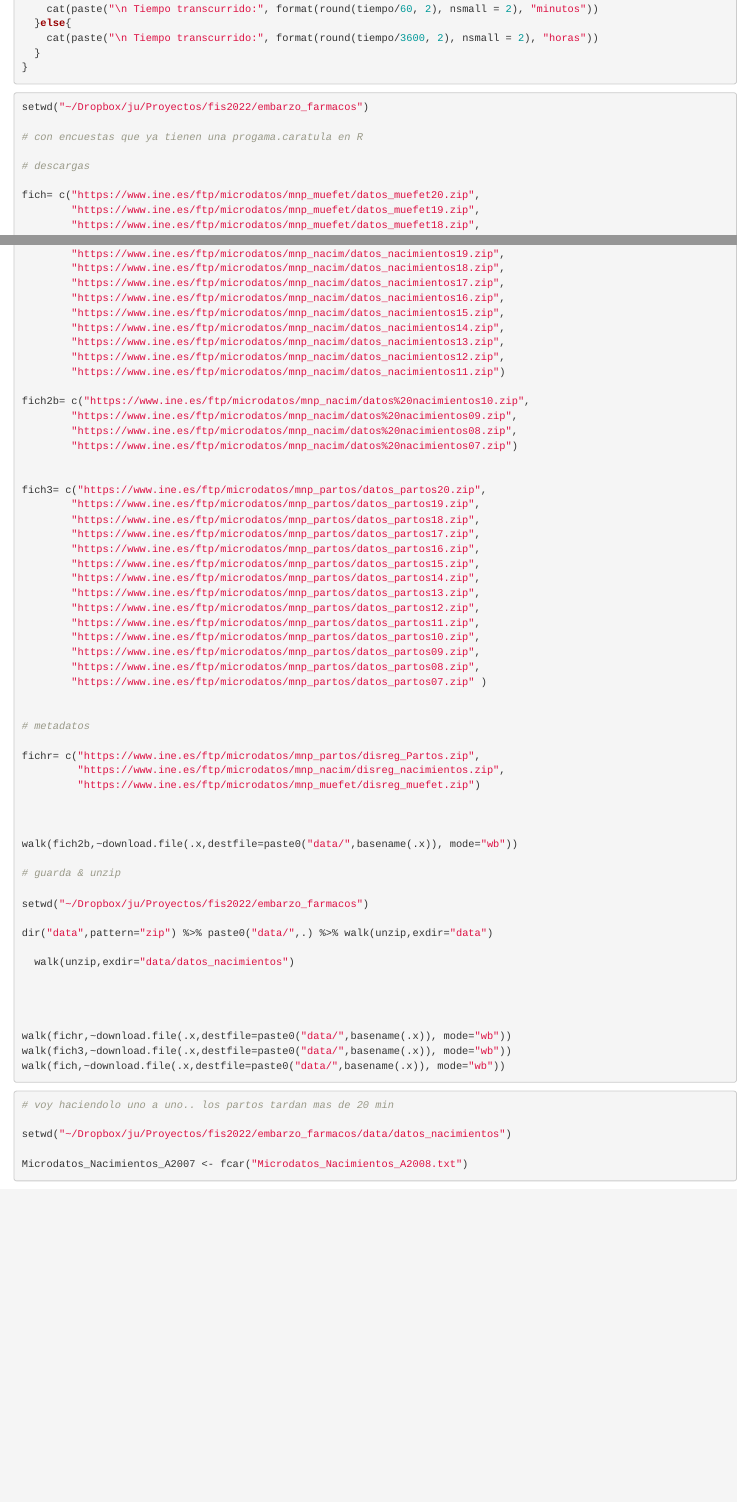
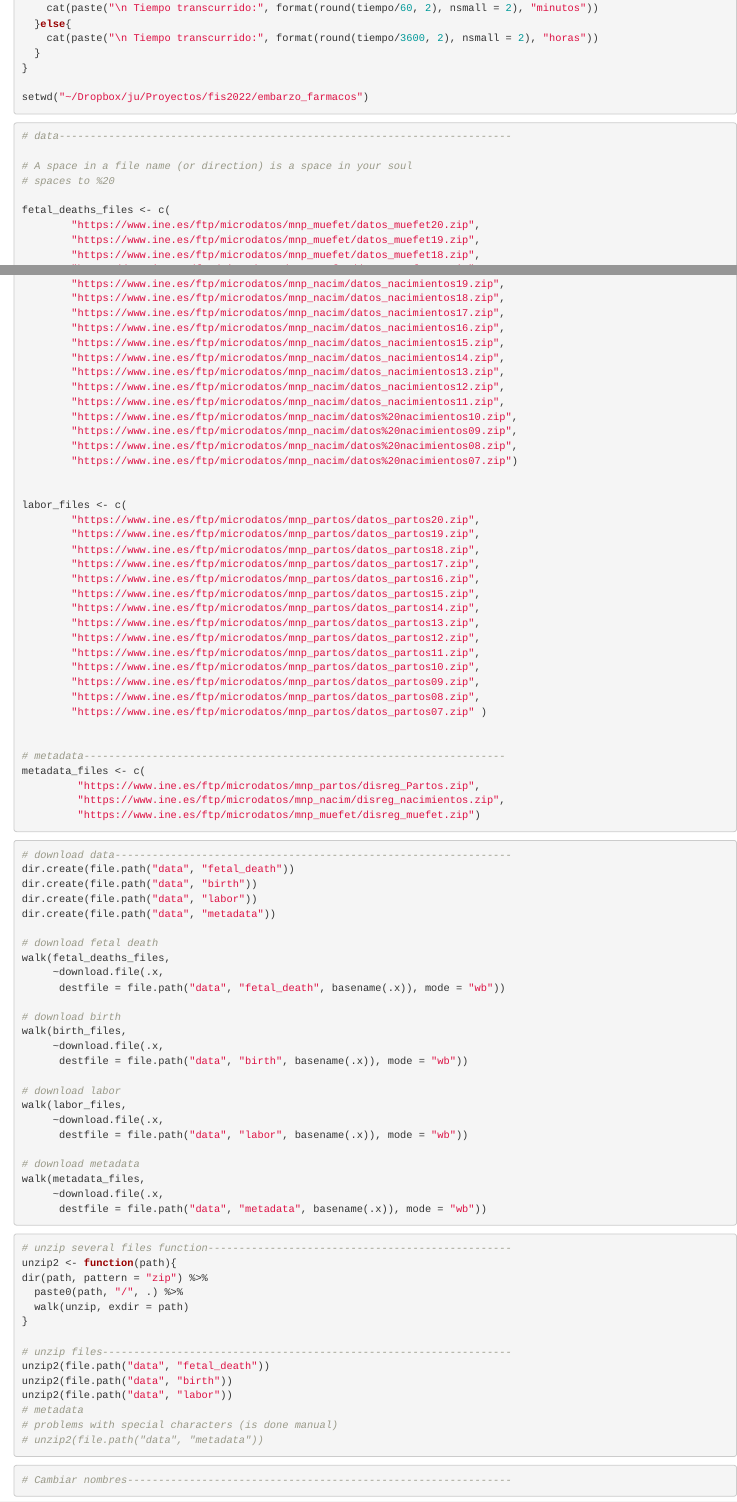
Before and after one commit to frasansa/micro_data_in_pregnancy, an R Markdown document (inebase2_fs.Rmd): the page in a window 1100 px wide, from 6300 px down before the commit and from 6360 px down after it, so that both start at the same text, and a second part further down, joined at a grey line. Rendered offline with R 4.5, knitr and Pandoc, with nearby package versions; some code elsewhere in the file could not run offline.

Commit message:
Rename project

````diff
--- a/inebase2_fs.Rmd
+++ b/inebase2_fs.Rmd
@@ -352,17 +342,19 @@ if(tiempo < 60){
   }
 }
 
+setwd("~/Dropbox/ju/Proyectos/fis2022/embarzo_farmacos")
+
+```
 
 
-```{r mis, eval=FALSE}
+```{r down,  eval=FALSE}
+# data-------------------------------------------------------------------------
 
-setwd("~/Dropbox/ju/Proyectos/fis2022/embarzo_farmacos")
+# A space in a file name (or direction) is a space in your soul
+# spaces to %20
 
-# con encuestas que ya tienen una progama.caratula en R
-
-# descargas
-
-fich= c("https://www.ine.es/ftp/microdatos/mnp_muefet/datos_muefet20.zip",
+fetal_deaths_files <- c(
+        "https://www.ine.es/ftp/microdatos/mnp_muefet/datos_muefet20.zip",
         "https://www.ine.es/ftp/microdatos/mnp_muefet/datos_muefet19.zip",
         "https://www.ine.es/ftp/microdatos/mnp_muefet/datos_muefet18.zip",
         "https://www.ine.es/ftp/microdatos/mnp_muefet/datos_muefet17.zip",
@@ -389,15 +380,15 @@ fich2= c("https://www.ine.es/ftp/microdatos/mnp_nacim/datos_nacimientos20.zip",
         "https://www.ine.es/ftp/microdatos/mnp_nacim/datos_nacimientos14.zip",
         "https://www.ine.es/ftp/microdatos/mnp_nacim/datos_nacimientos13.zip",
         "https://www.ine.es/ftp/microdatos/mnp_nacim/datos_nacimientos12.zip",
-        "https://www.ine.es/ftp/microdatos/mnp_nacim/datos_nacimientos11.zip")
-
-fich2b= c("https://www.ine.es/ftp/microdatos/mnp_nacim/datos%20nacimientos10.zip",
+        "https://www.ine.es/ftp/microdatos/mnp_nacim/datos_nacimientos11.zip",
+        "https://www.ine.es/ftp/microdatos/mnp_nacim/datos%20nacimientos10.zip",
         "https://www.ine.es/ftp/microdatos/mnp_nacim/datos%20nacimientos09.zip",
         "https://www.ine.es/ftp/microdatos/mnp_nacim/datos%20nacimientos08.zip",
         "https://www.ine.es/ftp/microdatos/mnp_nacim/datos%20nacimientos07.zip")
 
 
-fich3= c("https://www.ine.es/ftp/microdatos/mnp_partos/datos_partos20.zip",
+labor_files <- c(
+        "https://www.ine.es/ftp/microdatos/mnp_partos/datos_partos20.zip",
         "https://www.ine.es/ftp/microdatos/mnp_partos/datos_partos19.zip",
         "https://www.ine.es/ftp/microdatos/mnp_partos/datos_partos18.zip",
         "https://www.ine.es/ftp/microdatos/mnp_partos/datos_partos17.zip",
@@ -413,43 +404,72 @@ fich3= c("https://www.ine.es/ftp/microdatos/mnp_partos/datos_partos20.zip",
         "https://www.ine.es/ftp/microdatos/mnp_partos/datos_partos07.zip" )
 
 
-# metadatos
-
-fichr= c("https://www.ine.es/ftp/microdatos/mnp_partos/disreg_Partos.zip",
+# metadata--------------------------------------------------------------------
+metadata_files <- c(
+         "https://www.ine.es/ftp/microdatos/mnp_partos/disreg_Partos.zip",
          "https://www.ine.es/ftp/microdatos/mnp_nacim/disreg_nacimientos.zip",
          "https://www.ine.es/ftp/microdatos/mnp_muefet/disreg_muefet.zip")
-
-
-
-walk(fich2b,~download.file(.x,destfile=paste0("data/",basename(.x)), mode="wb"))
-
-# guarda & unzip
-
-setwd("~/Dropbox/ju/Proyectos/fis2022/embarzo_farmacos")
-
-dir("data",pattern="zip") %>% paste0("data/",.) %>% walk(unzip,exdir="data")
-
-  walk(unzip,exdir="data/datos_nacimientos")
-
-
-
-
-walk(fichr,~download.file(.x,destfile=paste0("data/",basename(.x)), mode="wb"))
-walk(fich3,~download.file(.x,destfile=paste0("data/",basename(.x)), mode="wb"))
-walk(fich,~download.file(.x,destfile=paste0("data/",basename(.x)), mode="wb"))
-
-
-
-
 
 ```
 
 
+```{r down,  eval=FALSE}
+# download data----------------------------------------------------------------
+dir.create(file.path("data", "fetal_death"))
+dir.create(file.path("data", "birth"))
+dir.create(file.path("data", "labor"))
+dir.create(file.path("data", "metadata"))
+
+# download fetal death
+walk(fetal_deaths_files,
+     ~download.file(.x,
+      destfile = file.path("data", "fetal_death", basename(.x)), mode = "wb"))
+
+# download birth
+walk(birth_files,
+     ~download.file(.x,
+      destfile = file.path("data", "birth", basename(.x)), mode = "wb"))
+
+# download labor
+walk(labor_files,
+     ~download.file(.x,
+      destfile = file.path("data", "labor", basename(.x)), mode = "wb"))
+
+# download metadata
+walk(metadata_files,
+     ~download.file(.x,
+      destfile = file.path("data", "metadata", basename(.x)), mode = "wb"))
+
+```
+
+
+```{r down,  eval=FALSE}
+# unzip several files function-------------------------------------------------
+unzip2 <- function(path){
+dir(path, pattern = "zip") %>%
+  paste0(path, "/", .) %>%
+  walk(unzip, exdir = path)
+}
+
+# unzip files------------------------------------------------------------------
+unzip2(file.path("data", "fetal_death"))
+unzip2(file.path("data", "birth"))
+unzip2(file.path("data", "labor"))
+# metadata
+# problems with special characters (is done manual)
+# unzip2(file.path("data", "metadata"))
+
+```
+
+```{r}
+# Cambiar nombres--------------------------------------------------------------
+
+```
+
+
+
 ```{r}
 # voy haciendolo uno a uno.. los partos tardan mas de 20 min
-
-setwd("~/Dropbox/ju/Proyectos/fis2022/embarzo_farmacos/data/datos_nacimientos")
-
 Microdatos_Nacimientos_A2007 <- fcar("Microdatos_Nacimientos_A2008.txt")
 Microdatos_Nacimientos_A2008 <- fcar("Microdatos_Nacimientos_A2008.txt")
 Microdatos_Nacimientos_A2009 <- fcar("Microdatos_Nacimientos_A2009.txt")
````
Also changed, not shown: inebase2_fs.Rmd (75 more changed lines), 3 other files.
